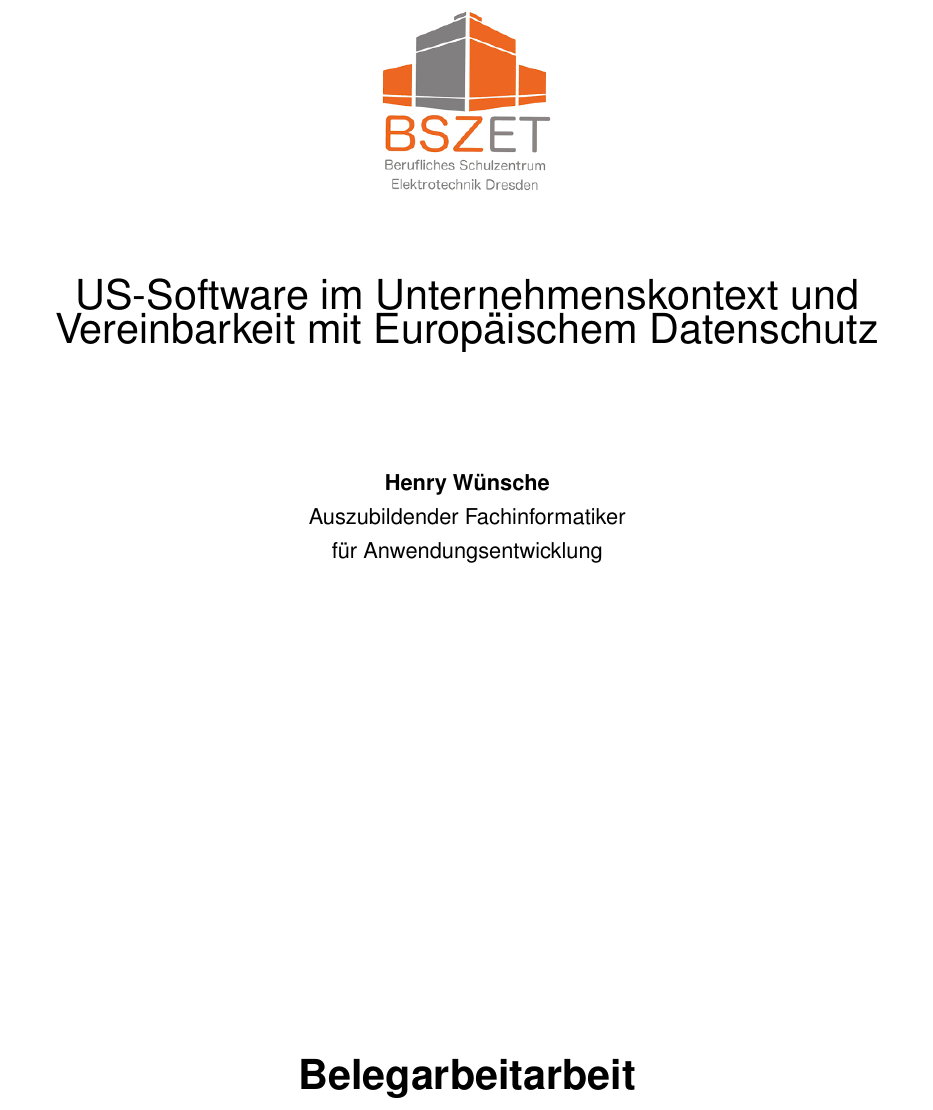
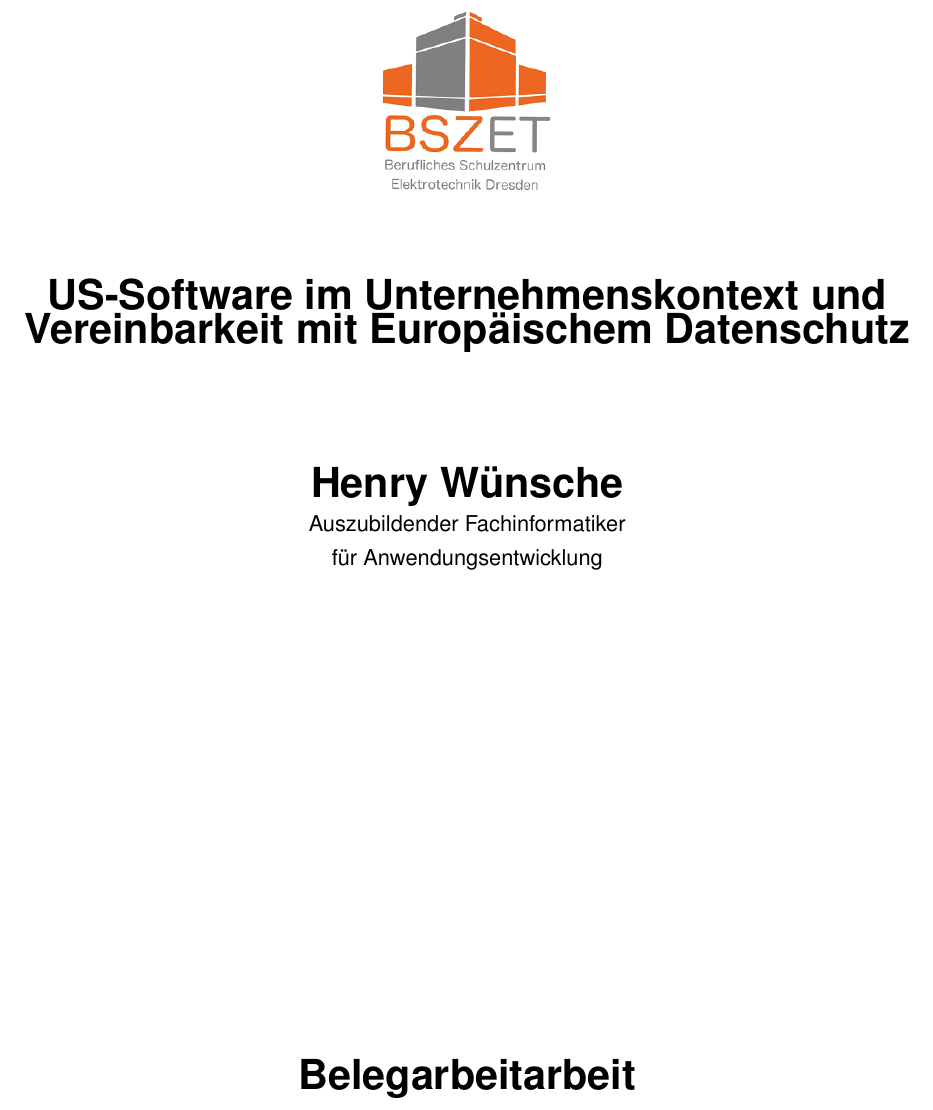
Before and after one commit to sir-codealot/Belegarbeit_BSZ, a LaTeX document (document.tex, which reads formatierungen/cover.tex): part of page 1 of 38, cut so that both start at the same text. Compiled offline with pdfLaTeX; a LaTeX package or settings file that is missing is left out.

Commit message:
2021-01-06 more modifications on cover page

```diff
--- a/formatierungen/cover.tex
+++ b/formatierungen/cover.tex
@@ -2,12 +2,12 @@
     \begin{center}
         \includegraphics[width=0.2\textwidth]{Logo_BSZ_ET.png}\\
         \vspace*{1cm}
-        {\huge{US-Software im Unternehmenskontext und\\Vereinbarkeit mit Europäischem Datenschutz}}
+        {\huge\textbf{US-Software im Unternehmenskontext und\\Vereinbarkeit mit Europäischem Datenschutz}}
 
         \vspace{2cm}
 
-        \textbf{Henry Wünsche}\\
-        Auszubildender Fachinformatiker \\ für Anwendungsentwicklung\\
+            {\huge\textbf{Henry Wünsche}} \\
+            Auszubildender Fachinformatiker \\ für Anwendungsentwicklung
 
         \vfill
         {\huge\textbf{Belegarbeitarbeit}}
```
